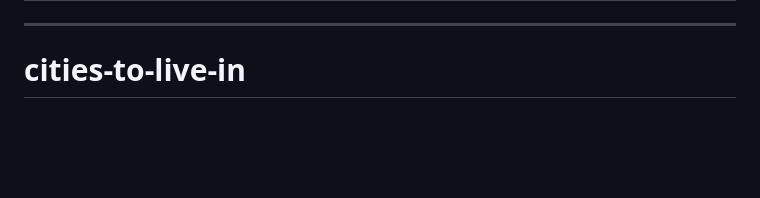
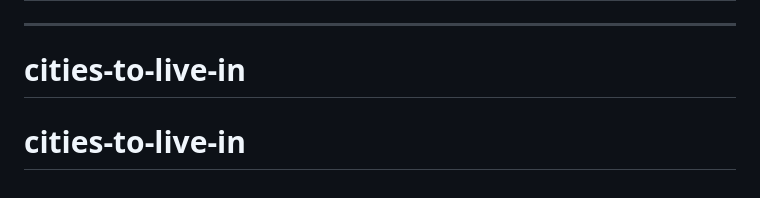
Before and after one commit to bryanpaget/cities-to-live-in, a Markdown page: README.md, the part around the change. Drawn GitHub-style; blank space fills up the shorter version.

```diff
--- a/README.md
+++ b/README.md
@@ -232,3 +232,4 @@ Construisez et consultez-les localement avec `make preview-en` ou `make preview-
 
 ---
 # cities-to-live-in
+# cities-to-live-in
```
